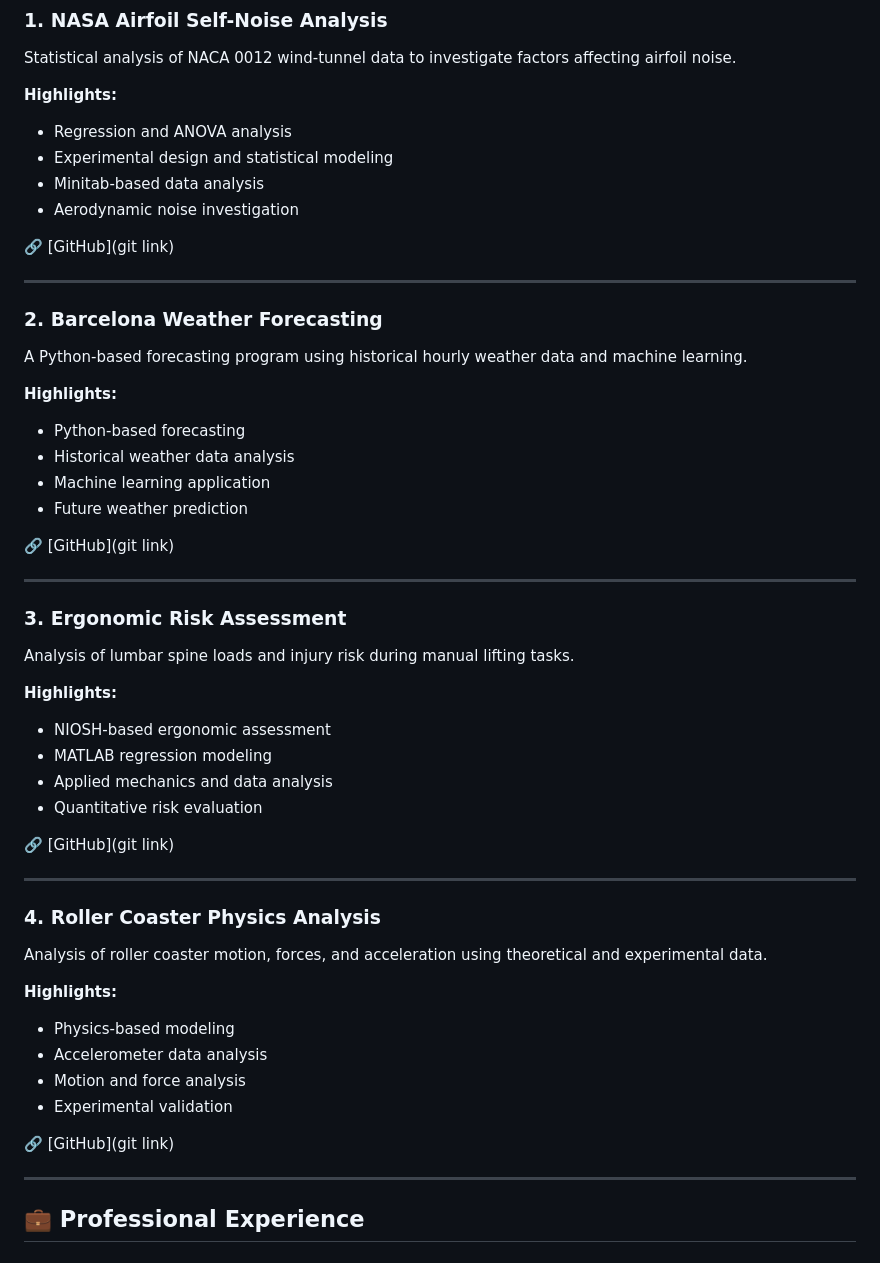
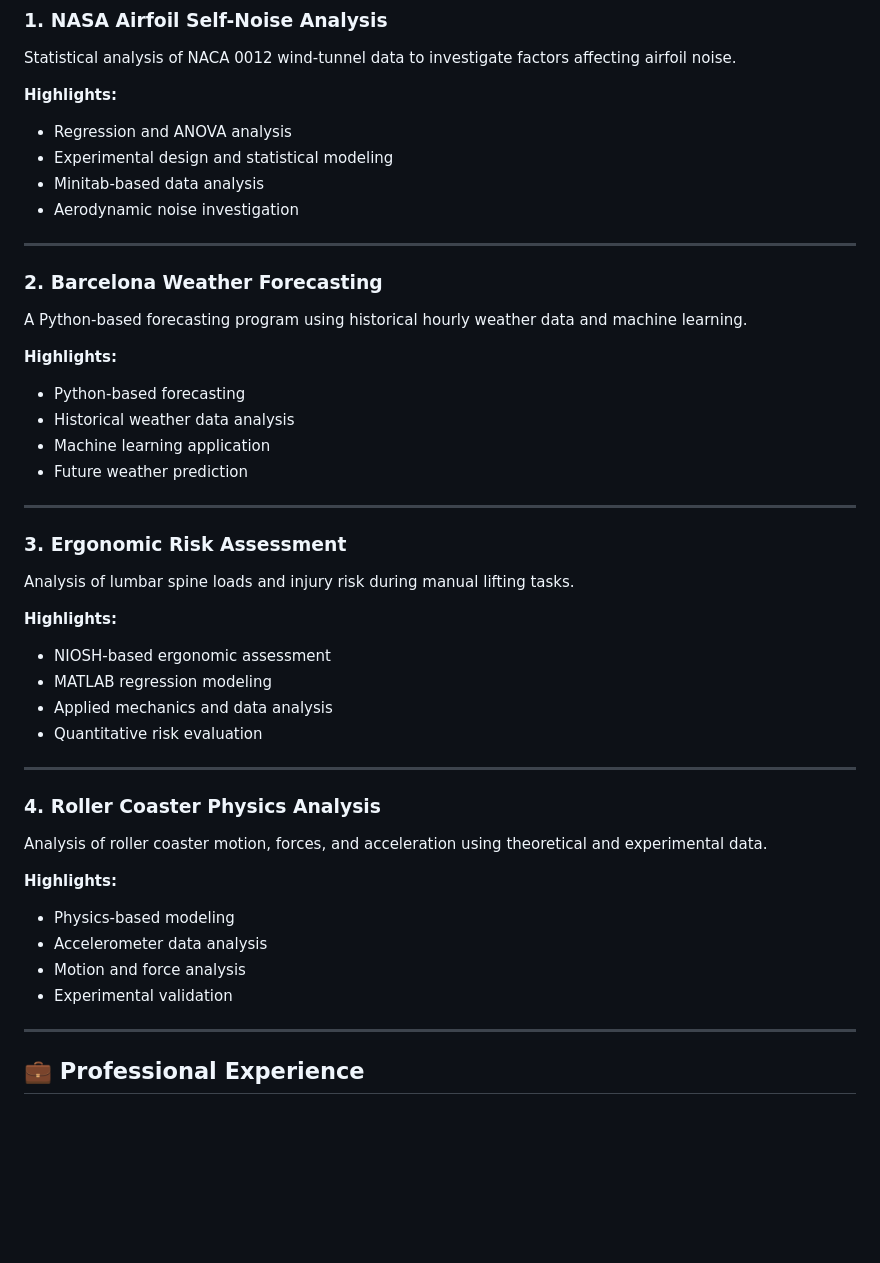
Before and after one commit to cloemateo/cloemateo, a Markdown page: README.md, the part around one of its changes. Drawn GitHub-style; blank space fills up the shorter version.

Commit message:
Revise contact badges and clean up project links
Updated contact badges and removed placeholder GitHub links from project descriptions.

```diff
--- a/README.md
+++ b/README.md
@@ -69,8 +71,6 @@ Statistical analysis of NACA 0012 wind-tunnel data to investigate factors affect
 - Minitab-based data analysis
 - Aerodynamic noise investigation
 
-🔗 [GitHub](git link)
-
 ---
 
 ### 2. Barcelona Weather Forecasting
@@ -83,8 +83,6 @@ A Python-based forecasting program using historical hourly weather data and mach
 - Historical weather data analysis
 - Machine learning application
 - Future weather prediction
-
-🔗 [GitHub](git link)
 
 ---
 
@@ -99,8 +97,6 @@ Analysis of lumbar spine loads and injury risk during manual lifting tasks.
 - Applied mechanics and data analysis
 - Quantitative risk evaluation
 
-🔗 [GitHub](git link)
-
 ---
 
 ### 4. Roller Coaster Physics Analysis
@@ -113,8 +109,6 @@ Analysis of roller coaster motion, forces, and acceleration using theoretical an
 - Accelerometer data analysis
 - Motion and force analysis
 - Experimental validation
-
-🔗 [GitHub](git link)
 
 ---
 
```
Also changed, not shown: other parts of README.md (+3 -1 lines).
